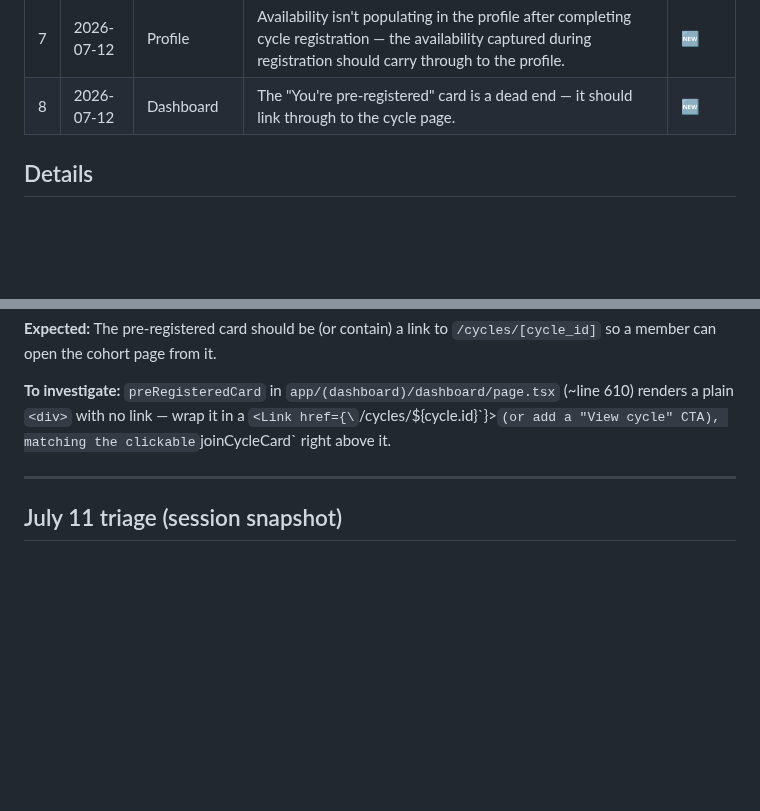
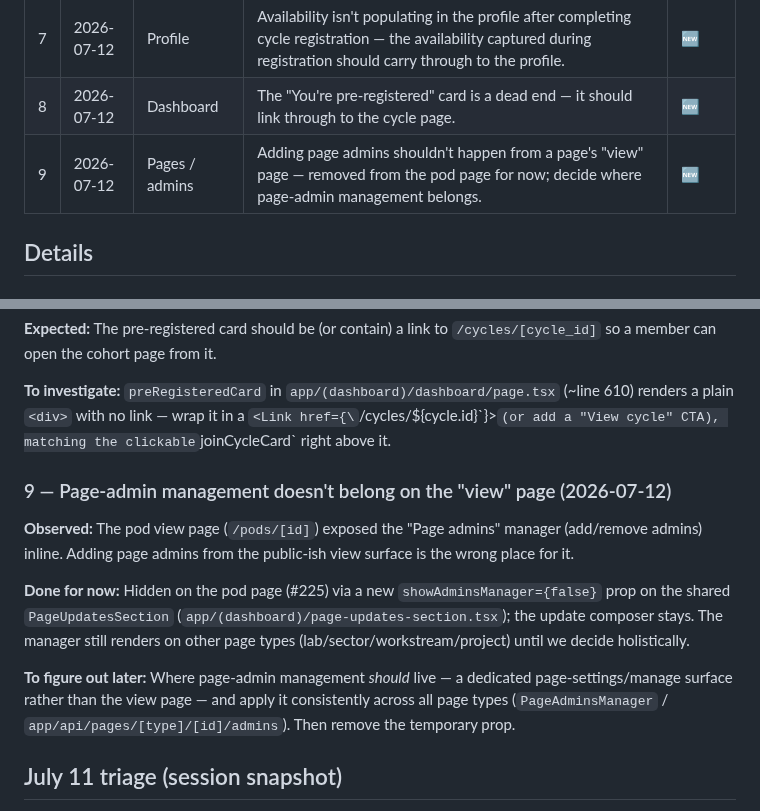
Before and after one commit to TheUpskillingLabs/OLOS, a Markdown page: docs/feedback-running-list.md, 2 parts joined by grey strips. Drawn GitHub-style; blank space fills up the shorter version.

Commit message:
docs(feedback): #9 page-admin management doesn't belong on the view page
Co-Authored-By: Claude Opus 4.8 (1M context) <noreply@anthropic.com>

```diff
--- a/docs/feedback-running-list.md
+++ b/docs/feedback-running-list.md
@@ -14,6 +14,7 @@ Status legend: 🆕 new · 🔍 needs-dedupe · ✅ addressed · ❌ won't-do
 | 6 | 2026-07-12 | Profile | Should be able to auto-fill state from zipcode (state lookup from zip) instead of entering it manually. | 🆕 |
 | 7 | 2026-07-12 | Profile | Availability isn't populating in the profile after completing cycle registration — the availability captured during registration should carry through to the profile. | 🆕 |
 | 8 | 2026-07-12 | Dashboard | The "You're pre-registered" card is a dead end — it should link through to the cycle page. | 🆕 |
+| 9 | 2026-07-12 | Pages / admins | Adding page admins shouldn't happen from a page's "view" page — removed from the pod page for now; decide where page-admin management belongs. | 🆕 |
 
 ## Details
 
@@ -85,7 +86,12 @@ Once a cycle flips `upcoming` → `active` (which is also when the problem-state
 
 **To investigate:** `preRegisteredCard` in `app/(dashboard)/dashboard/page.tsx` (~line 610) renders a plain `<div>` with no link — wrap it in a `<Link href={\`/cycles/${cycle.id}\`}>` (or add a "View cycle" CTA), matching the clickable `joinCycleCard` right above it.
 
----
+### 9 — Page-admin management doesn't belong on the "view" page (2026-07-12)
+**Observed:** The pod view page (`/pods/[id]`) exposed the "Page admins" manager (add/remove admins) inline. Adding page admins from the public-ish view surface is the wrong place for it.
+
+**Done for now:** Hidden on the pod page (#225) via a new `showAdminsManager={false}` prop on the shared `PageUpdatesSection` (`app/(dashboard)/page-updates-section.tsx`); the update composer stays. The manager still renders on other page types (lab/sector/workstream/project) until we decide holistically.
+
+**To figure out later:** Where page-admin management *should* live — a dedicated page-settings/manage surface rather than the view page — and apply it consistently across all page types (`PageAdminsManager` / `app/api/pages/[type]/[id]/admins`). Then remove the temporary prop.
 
 ## July 11 triage (session snapshot)
 
```
